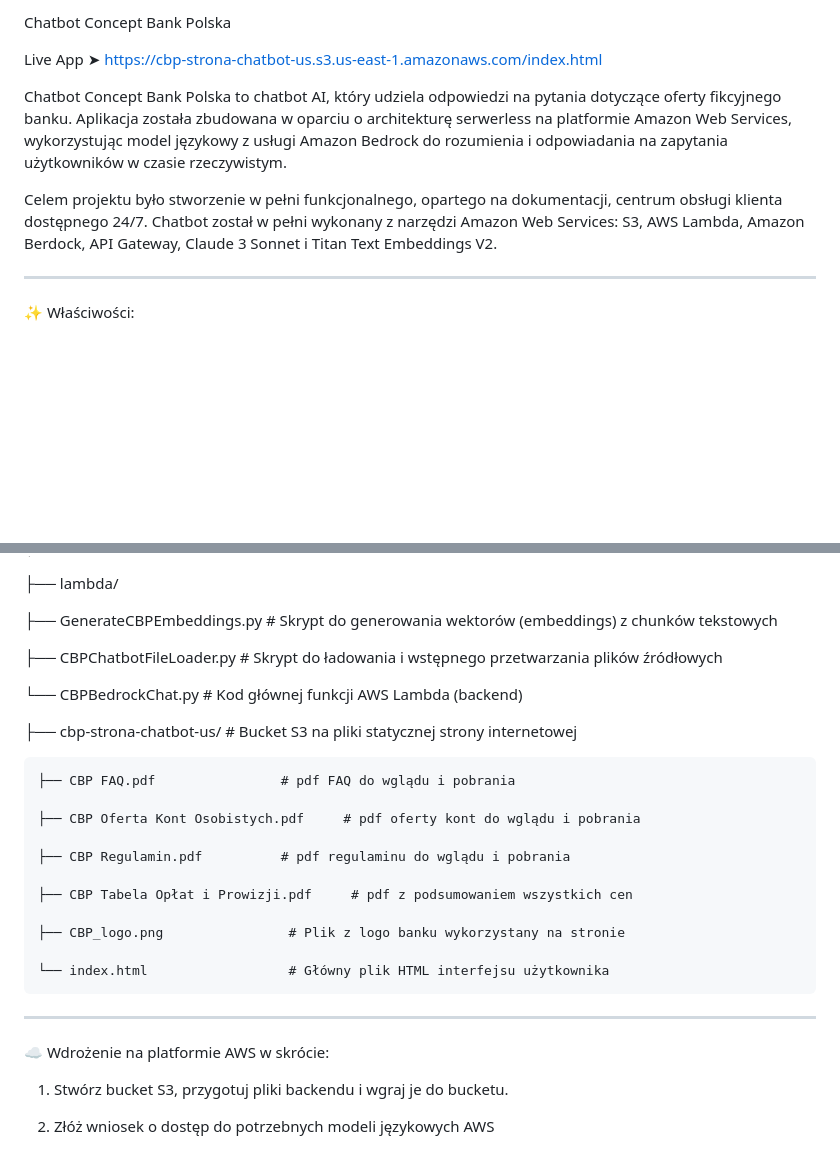
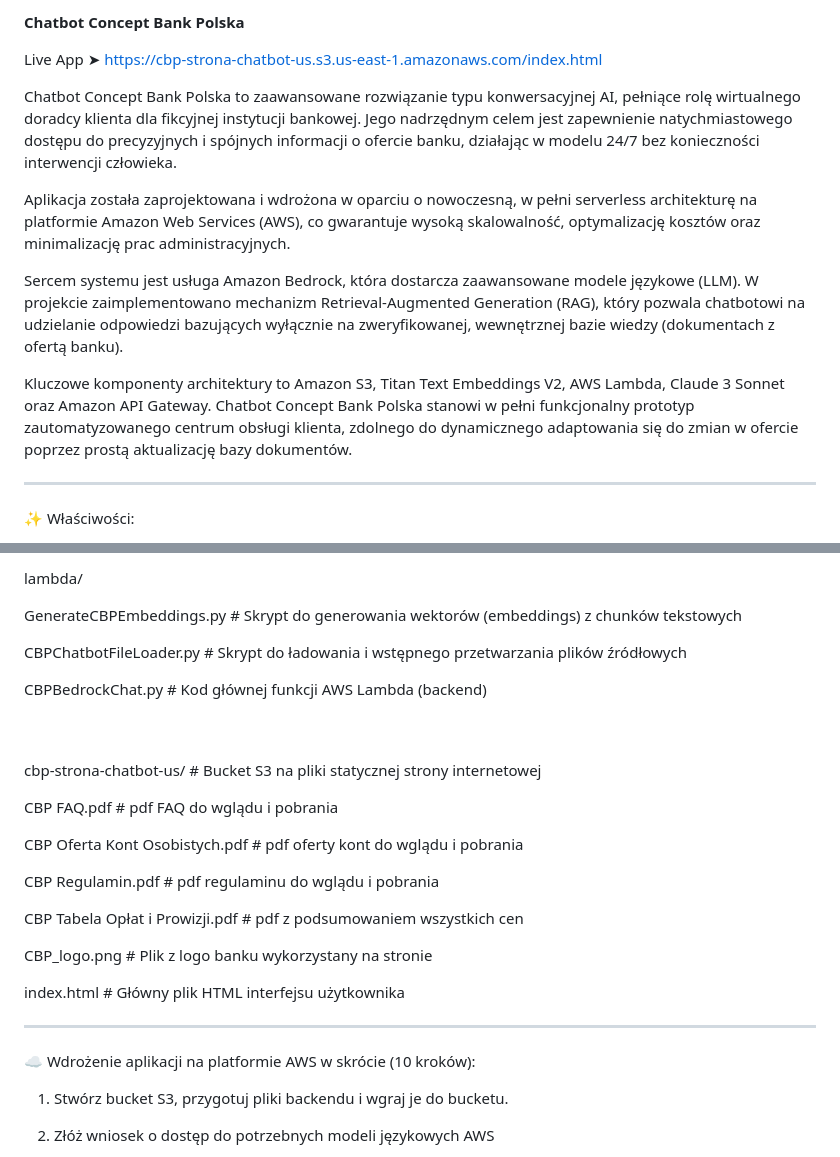
Before and after one commit to KamilLemanski/aws-bank-chatbot, a Markdown page: README.md, 2 parts joined by grey strips. Rendered like a GitHub page; blank space fills up the shorter version.

```diff
--- a/README.md
+++ b/README.md
@@ -1,11 +1,15 @@
-Chatbot Concept Bank Polska
+**Chatbot Concept Bank Polska**
 
 Live App ➤ https://cbp-strona-chatbot-us.s3.us-east-1.amazonaws.com/index.html
 
-Chatbot Concept Bank Polska to chatbot AI, który udziela odpowiedzi na pytania dotyczące oferty fikcyjnego banku. Aplikacja została zbudowana w oparciu o architekturę serwerless na platformie Amazon Web Services, wykorzystując model językowy z usługi Amazon Bedrock do rozumienia i odpowiadania na zapytania użytkowników w czasie rzeczywistym.
+Chatbot Concept Bank Polska to zaawansowane rozwiązanie typu konwersacyjnej AI, pełniące rolę wirtualnego doradcy klienta dla fikcyjnej instytucji bankowej. Jego nadrzędnym celem jest zapewnienie natychmiastowego dostępu do precyzyjnych i spójnych informacji o ofercie banku, działając w modelu 24/7 bez konieczności interwencji człowieka.
 
-Celem projektu było stworzenie w pełni funkcjonalnego, opartego na dokumentacji, centrum obsługi klienta dostępnego 24/7.
-Chatbot został w pełni wykonany z narzędzi Amazon Web Services: S3, AWS Lambda, Amazon Berdock, API Gateway, Claude 3 Sonnet i Titan Text Embeddings V2.
+Aplikacja została zaprojektowana i wdrożona w oparciu o nowoczesną, w pełni serverless architekturę na platformie Amazon Web Services (AWS), co gwarantuje wysoką skalowalność, optymalizację kosztów oraz minimalizację prac administracyjnych.
+
+Sercem systemu jest usługa Amazon Bedrock, która dostarcza zaawansowane modele językowe (LLM). W projekcie zaimplementowano mechanizm Retrieval-Augmented Generation (RAG), który pozwala chatbotowi na udzielanie odpowiedzi bazujących wyłącznie na zweryfikowanej, wewnętrznej bazie wiedzy (dokumentach z ofertą banku).
+
+Kluczowe komponenty architektury to Amazon S3, Titan Text Embeddings V2, AWS Lambda, Claude 3 Sonnet oraz Amazon API Gateway.
+Chatbot Concept Bank Polska stanowi w pełni funkcjonalny prototyp zautomatyzowanego centrum obsługi klienta, zdolnego do dynamicznego adaptowania się do zmian w ofercie poprzez prostą aktualizację bazy dokumentów.
 
 ------------
 ✨ Właściwości:
@@ -80,30 +90,31 @@ chatbot-concept-bank-polska/
 
+lambda/
 
-├── lambda/
+GenerateCBPEmbeddings.py # Skrypt do generowania wektorów (embeddings) z chunków tekstowych
 
-   ├── GenerateCBPEmbeddings.py      # Skrypt do generowania wektorów (embeddings) z chunków tekstowych
+CBPChatbotFileLoader.py # Skrypt do ładowania i wstępnego przetwarzania plików źródłowych
 
-   ├── CBPChatbotFileLoader.py       # Skrypt do ładowania i wstępnego przetwarzania plików źródłowych
+CBPBedrockChat.py # Kod głównej funkcji AWS Lambda (backend)
+<br>
+<br>
+<br>
 
-   └── CBPBedrockChat.py             # Kod głównej funkcji AWS Lambda (backend)
+cbp-strona-chatbot-us/ # Bucket S3 na pliki statycznej strony internetowej
 
+CBP FAQ.pdf # pdf FAQ do wglądu i pobrania
 
-├── cbp-strona-chatbot-us/         # Bucket S3 na pliki statycznej strony internetowej
+CBP Oferta Kont Osobistych.pdf # pdf oferty kont do wglądu i pobrania
 
-    ├── CBP FAQ.pdf                # pdf FAQ do wglądu i pobrania
+CBP Regulamin.pdf # pdf regulaminu do wglądu i pobrania
 
-    ├── CBP Oferta Kont Osobistych.pdf     # pdf oferty kont do wglądu i pobrania
+CBP Tabela Opłat i Prowizji.pdf # pdf z podsumowaniem wszystkich cen
 
-    ├── CBP Regulamin.pdf          # pdf regulaminu do wglądu i pobrania
+CBP_logo.png # Plik z logo banku wykorzystany na stronie
 
-    ├── CBP Tabela Opłat i Prowizji.pdf     # pdf z podsumowaniem wszystkich cen
-
-    ├── CBP_logo.png                # Plik z logo banku wykorzystany na stronie
-
-    └── index.html                  # Główny plik HTML interfejsu użytkownika
+index.html # Główny plik HTML interfejsu użytkownika
 
 ------------
-☁️ Wdrożenie na platformie AWS w skrócie:
+☁️ Wdrożenie aplikacji na platformie AWS w skrócie (10 kroków):
 
 1. Stwórz bucket S3, przygotuj pliki backendu i wgraj je do bucketu.
 
```
Also changed, not shown: other parts of README.md (+12 -6 lines).
